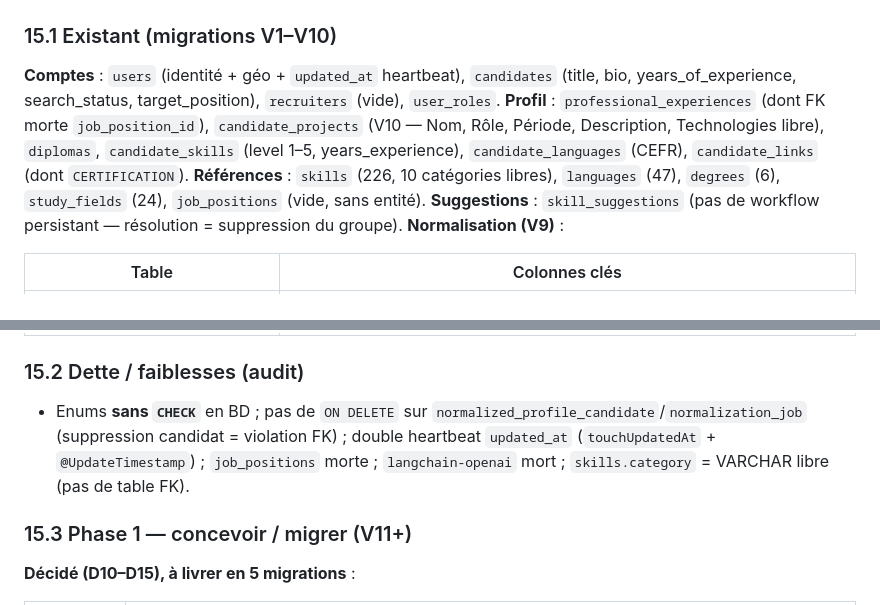
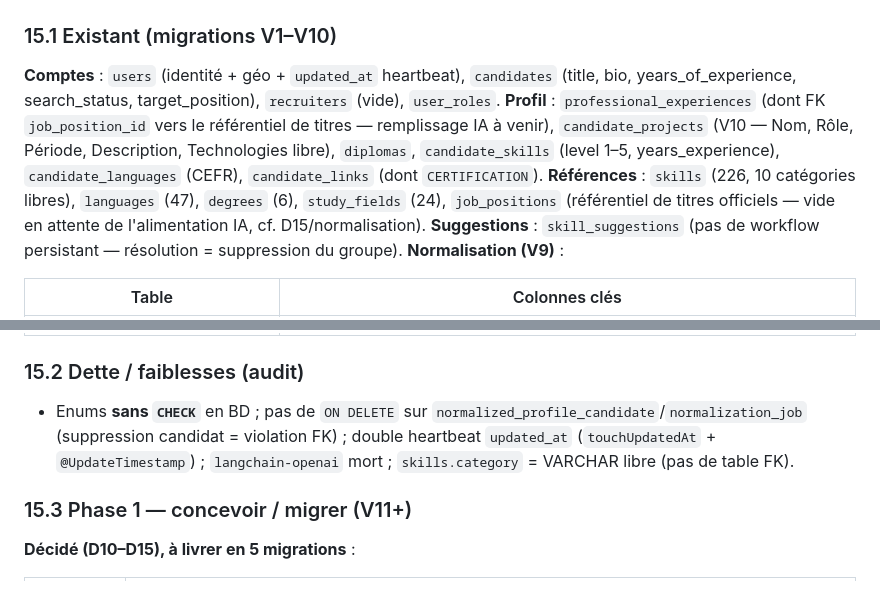
Before and after one commit to medkaidi/LinQOrbit, a Markdown page: SPEC_PRODUIT.md, 2 parts joined by grey strips. Rendered like a GitHub page.

Commit message:
docs: job_positions is a title reference, not dead code; start tracking TECH_DEBT.md

```diff
--- a/SPEC_PRODUIT.md
+++ b/SPEC_PRODUIT.md
@@ -508,8 +508,8 @@ Offre créée → Candidature reçue → Présélection → Questions → Évalu
 ### 15.1 Existant (migrations V1–V10)
 
 **Comptes** : `users` (identité + géo + `updated_at` heartbeat), `candidates` (title, bio, years_of_experience, search_status, target_position), `recruiters` (vide), `user_roles`.
-**Profil** : `professional_experiences` (dont FK morte `job_position_id`), `candidate_projects` (V10 — Nom, Rôle, Période, Description, Technologies libre), `diplomas`, `candidate_skills` (level 1–5, years_experience), `candidate_languages` (CEFR), `candidate_links` (dont `CERTIFICATION`).
-**Références** : `skills` (226, 10 catégories libres), `languages` (47), `degrees` (6), `study_fields` (24), `job_positions` (vide, sans entité).
+**Profil** : `professional_experiences` (dont FK `job_position_id` vers le référentiel de titres — remplissage IA à venir), `candidate_projects` (V10 — Nom, Rôle, Période, Description, Technologies libre), `diplomas`, `candidate_skills` (level 1–5, years_experience), `candidate_languages` (CEFR), `candidate_links` (dont `CERTIFICATION`).
+**Références** : `skills` (226, 10 catégories libres), `languages` (47), `degrees` (6), `study_fields` (24), `job_positions` (référentiel de titres officiels — vide en attente de l'alimentation IA, cf. D15/normalisation).
 **Suggestions** : `skill_suggestions` (pas de workflow persistant — résolution = suppression du groupe).
 **Normalisation (V9)** :
 
@@ -521,7 +521,7 @@ Offre créée → Candidature reçue → Présélection → Questions → Évalu
 
 ### 15.2 Dette / faiblesses (audit)
 
-- Enums **sans `CHECK`** en BD ; pas de `ON DELETE` sur `normalized_profile_candidate`/`normalization_job` (suppression candidat = violation FK) ; double heartbeat `updated_at` (`touchUpdatedAt` + `@UpdateTimestamp`) ; `job_positions` morte ; `langchain-openai` mort ; `skills.category` = VARCHAR libre (pas de table FK).
+- Enums **sans `CHECK`** en BD ; pas de `ON DELETE` sur `normalized_profile_candidate`/`normalization_job` (suppression candidat = violation FK) ; double heartbeat `updated_at` (`touchUpdatedAt` + `@UpdateTimestamp`) ; `langchain-openai` mort ; `skills.category` = VARCHAR libre (pas de table FK).
 
 ### 15.3 Phase 1 — concevoir / migrer (V11+)
 
```
Also changed, not shown: TECH_DEBT.md (added, +41 -0 lines).
